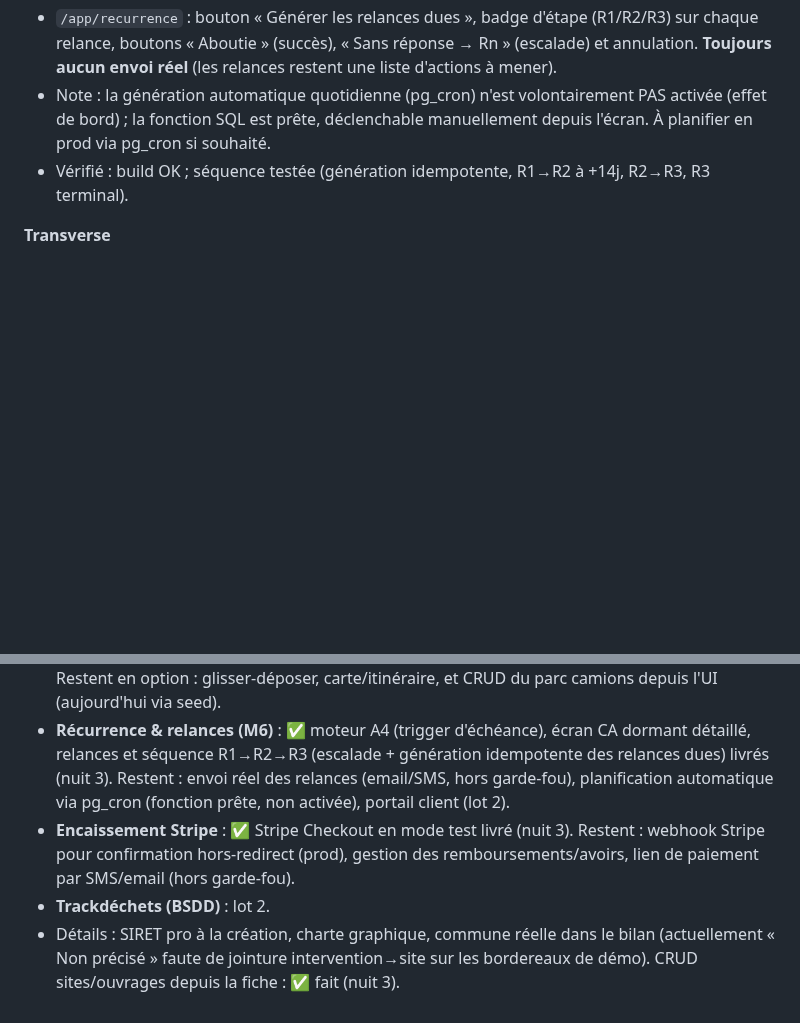
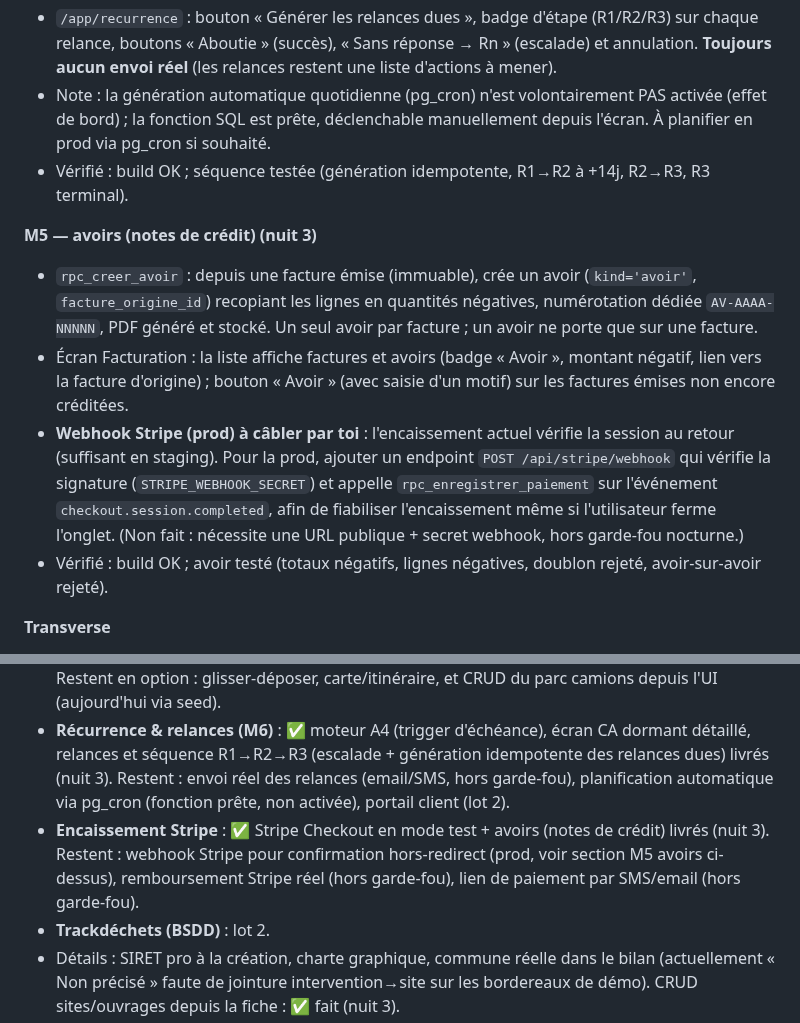
Before and after one commit to Klem84/Bordero, a Markdown page: MORNING-REPORT.md, 2 parts joined by grey strips. Rendered like a GitHub page; blank space fills up the shorter version.

Commit message:
Rapport : avoirs (notes de credit) + note webhook Stripe prod
Co-Authored-By: Claude Opus 4.8 <noreply@anthropic.com>

```diff
--- a/MORNING-REPORT.md
+++ b/MORNING-REPORT.md
@@ -96,6 +96,12 @@ corepack pnpm@9 --filter web dev
 - Note : la génération automatique quotidienne (pg_cron) n'est volontairement PAS activée (effet de bord) ; la fonction SQL est prête, déclenchable manuellement depuis l'écran. À planifier en prod via pg_cron si souhaité.
 - Vérifié : build OK ; séquence testée (génération idempotente, R1→R2 à +14j, R2→R3, R3 terminal).
 
+**M5 — avoirs (notes de crédit) (nuit 3)**
+- `rpc_creer_avoir` : depuis une facture émise (immuable), crée un avoir (`kind='avoir'`, `facture_origine_id`) recopiant les lignes en quantités négatives, numérotation dédiée `AV-AAAA-NNNNN`, PDF généré et stocké. Un seul avoir par facture ; un avoir ne porte que sur une facture.
+- Écran Facturation : la liste affiche factures et avoirs (badge « Avoir », montant négatif, lien vers la facture d'origine) ; bouton « Avoir » (avec saisie d'un motif) sur les factures émises non encore créditées.
+- **Webhook Stripe (prod) à câbler par toi** : l'encaissement actuel vérifie la session au retour (suffisant en staging). Pour la prod, ajouter un endpoint `POST /api/stripe/webhook` qui vérifie la signature (`STRIPE_WEBHOOK_SECRET`) et appelle `rpc_enregistrer_paiement` sur l'événement `checkout.session.completed`, afin de fiabiliser l'encaissement même si l'utilisateur ferme l'onglet. (Non fait : nécessite une URL publique + secret webhook, hors garde-fou nocturne.)
+- Vérifié : build OK ; avoir testé (totaux négatifs, lignes négatives, doublon rejeté, avoir-sur-avoir rejeté).
+
 **Transverse**
 - Tableau de bord vivant (6 tuiles sur données réelles).
 - Monorepo pnpm + Turborepo : `apps/web` (Next 15), `packages/core` (règles métier testées), `packages/db` (migrations, types, scripts), `packages/pdf` (@react-pdf).
@@ -115,7 +121,7 @@ corepack pnpm@9 --filter web dev
 - **App mobile chauffeur (M3)** : ✅ socle Expo offline-first livré (nuit 3, typecheck OK). Restent (nécessitent un téléphone / EAS) : test réel sur device (Expo Go ou build dev), relevés terrain (volumes, photos, signature), mode hors ligne éprouvé, file de sync sous coupure réseau, icônes/splash, build EAS. Créer un utilisateur Supabase rôle `chauffeur` pour tester le filtrage RLS.
 - **Planning/dispatch (M2)** : ✅ écran d'affectation jour × camion + file d'attente livré (voir nuit 3). Restent en option : glisser-déposer, carte/itinéraire, et CRUD du parc camions depuis l'UI (aujourd'hui via seed).
 - **Récurrence & relances (M6)** : ✅ moteur A4 (trigger d'échéance), écran CA dormant détaillé, relances et séquence R1→R2→R3 (escalade + génération idempotente des relances dues) livrés (nuit 3). Restent : envoi réel des relances (email/SMS, hors garde-fou), planification automatique via pg_cron (fonction prête, non activée), portail client (lot 2).
-- **Encaissement Stripe** : ✅ Stripe Checkout en mode test livré (nuit 3). Restent : webhook Stripe pour confirmation hors-redirect (prod), gestion des remboursements/avoirs, lien de paiement par SMS/email (hors garde-fou).
+- **Encaissement Stripe** : ✅ Stripe Checkout en mode test + avoirs (notes de crédit) livrés (nuit 3). Restent : webhook Stripe pour confirmation hors-redirect (prod, voir section M5 avoirs ci-dessus), remboursement Stripe réel (hors garde-fou), lien de paiement par SMS/email (hors garde-fou).
 - **Trackdéchets (BSDD)** : lot 2.
 - Détails : SIRET pro à la création, charte graphique, commune réelle dans le bilan (actuellement « Non précisé » faute de jointure intervention→site sur les bordereaux de démo). CRUD sites/ouvrages depuis la fiche : ✅ fait (nuit 3).
 
```
